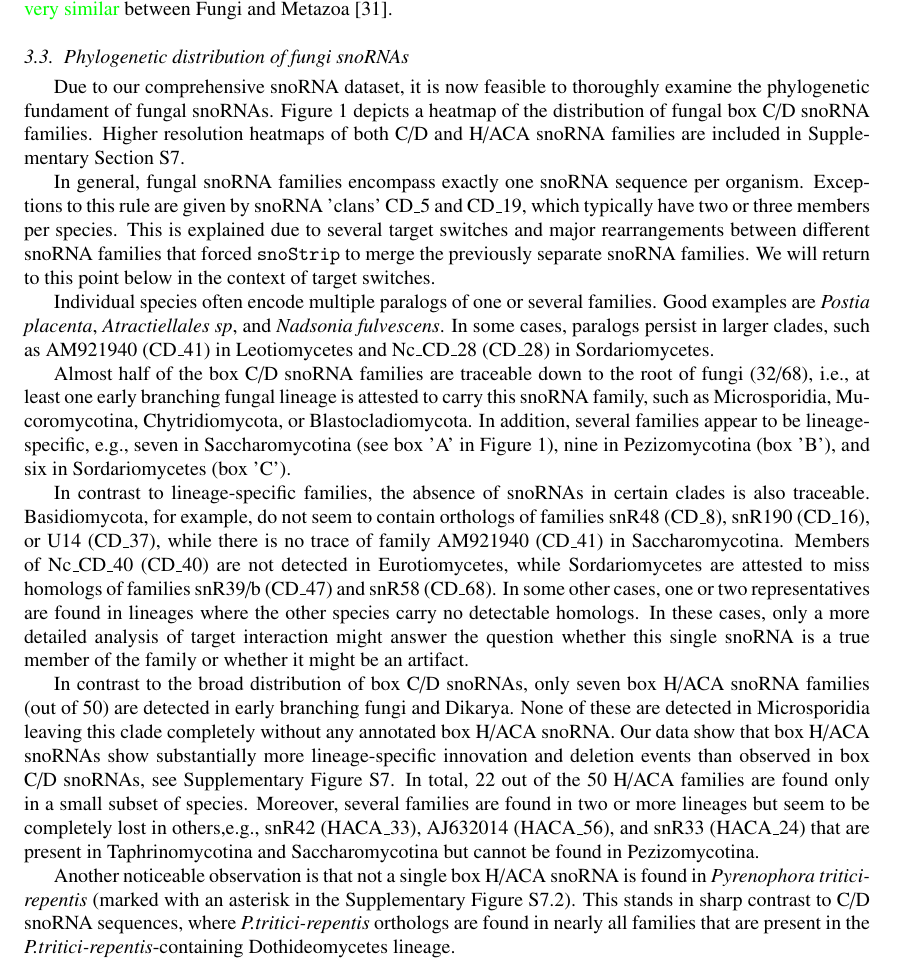
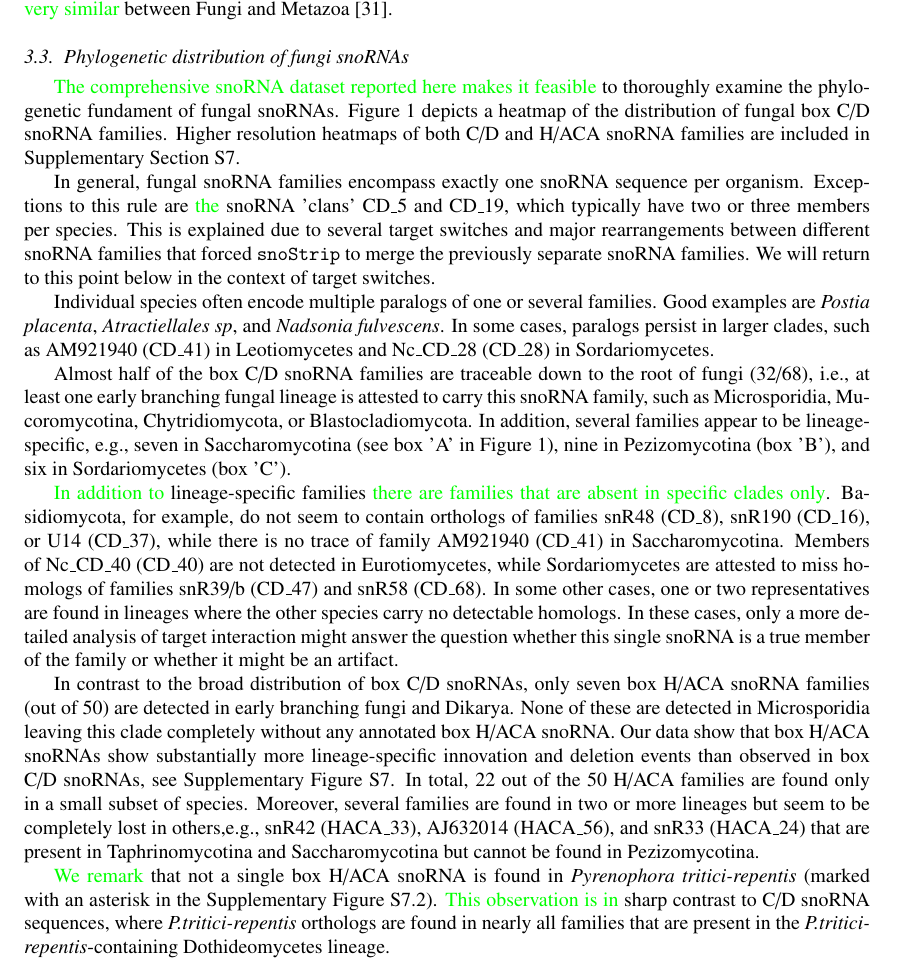
Before and after one commit to mai00fti/Fungi-snoRNAome, a LaTeX paper (Fungi_snoRNAome.tex, which reads results.tex): part of page 6 of 22, cut so that both start at the same text. Compiled offline with pdfLaTeX.

Commit message:
some more proof reading

```diff
--- a/results.tex
+++ b/results.tex
@@ -103,31 +103,31 @@ Metazoa \cite{Kehr:2014}.
 
 \subsection{Phylogenetic distribution of fungi snoRNAs}
 
-\NEW{Due to our comprehensive \sno\ dataset, it is now feasible to
-  thoroughly examine the phylogenetic fundament of fungal \sno s.}
-Figure \ref{fig:heatmap_CD_snoRNAs} depicts a heatmap of the
-distribution of fungal \cd\ families.  Higher resolution heatmaps of
-both C/D and H/ACA snoRNA families are included in Supplementary Section
-S7.
+\PFS{The comprehensive \sno\ dataset reported here makes it feasible} to
+thoroughly examine the phylogenetic fundament of fungal \sno s.  Figure
+\ref{fig:heatmap_CD_snoRNAs} depicts a heatmap of the distribution of
+fungal \cd\ families.  Higher resolution heatmaps of both C/D and H/ACA
+snoRNA families are included in Supplementary Section S7.
 
-In general, fungal \sno\ families encompass exactly one \sno\ sequence
-per organism. Exceptions to this rule are given by snoRNA 'clans'
-CD\_5 and CD\_19, which typically have two or three members per
-species.  This is explained due to several target switches and major
-rearrangements between different \sno\ families that forced
-\snostrip\ to merge the previously separate \sno\ families. We will
-return to this point below in the context of target switches.
+In general, fungal \sno\ families encompass exactly one \sno\ sequence per
+organism. Exceptions to this rule are \PFS{the} snoRNA 'clans' CD\_5 and
+CD\_19, which typically have two or three members per species.  This is
+explained due to several target switches and major rearrangements between
+different \sno\ families that forced \snostrip\ to merge the previously
+separate \sno\ families. We will return to this point below in the context
+of target switches.
 
 Individual species often encode multiple paralogs of one or several
-families. Good examples are \Ppl, \Asp, and \Nfu. In some cases,
-paralogs persist in larger clades, such as AM921940 (CD\_41) in
-Leotiomycetes and Nc\_CD\_28 (CD\_28) in Sordariomycetes.
+families. Good examples are \Ppl, \Asp, and \Nfu. In some cases, paralogs
+persist in larger clades, such as AM921940 (CD\_41) in Leotiomycetes and
+Nc\_CD\_28 (CD\_28) in Sordariomycetes.
 
 \begin{figure*}
   \vspace{-1cm}
   \centering
   \includegraphics[width=1.05\textwidth]{pics/CD_snoRNAs_collapsed.short_naming.rotated.eps}
-  \caption{The heatmap shows the phylogenetic distribution of \cd s. Each column represents a specific \sno\ family,
+  \caption{The heatmap shows the phylogenetic distribution of \cd s.
+    Each column represents a specific \sno\ family,
     while each row either represents a certain species or genus. A
     taxonomic classification is shown on the left-hand side. The
     number of \sno s detected in a particular species and \sno\ family
@@ -140,27 +137,25 @@ Leotiomycetes and Nc\_CD\_28 (CD\_28) in Sordariomycetes.
   \label{fig:heatmap_CD_snoRNAs}
 \end{figure*}
 
-Almost half of the \cd\ families are traceable down to the root of
-fungi (32/68), i.e., at least one early branching fungal lineage is
-attested to carry this \sno\ family, such as Microsporidia,
-Mucoromycotina, Chytridiomycota, or Blastocladiomycota. In addition,
-several families appear to be lineage-specific, e.g., seven in
-Saccharomycotina (see box 'A' in Figure \ref{fig:heatmap_CD_snoRNAs}),
-nine in Pezizomycotina (box 'B'), and six in Sordariomycetes (box
-'C').
+Almost half of the \cd\ families are traceable down to the root of fungi
+(32/68), i.e., at least one early branching fungal lineage is attested to
+carry this \sno\ family, such as Microsporidia, Mucoromycotina,
+Chytridiomycota, or Blastocladiomycota. In addition, several families
+appear to be lineage-specific, e.g., seven in Saccharomycotina (see box 'A'
+in Figure \ref{fig:heatmap_CD_snoRNAs}), nine in Pezizomycotina (box 'B'),
+and six in Sordariomycetes (box 'C').
 
-In contrast to lineage-specific families, the absence of \sno s in
-certain clades is also traceable. Basidiomycota, for example, do not
-seem to contain orthologs of families snR48 (CD\_8), snR190 (CD\_16),
-or U14 (CD\_37), while there is no trace of family AM921940 (CD\_41)
-in Saccharomycotina. Members of Nc\_CD\_40 (CD\_40) are not detected
-in Eurotiomycetes, while Sordariomycetes are attested to miss homologs
-of families snR39/b (CD\_47) and snR58 (CD\_68). In some other cases,
-one or two representatives are found in lineages where the other
-species carry no detectable homologs. In these cases, only a more
-detailed analysis of target interaction might answer the question
-whether this single \sno\ is a true member of the family or whether it
-might be an artifact.
+\PFS{In addition to} lineage-specific families \PFS{there are families that
+  are absent in specific clades only}. Basidiomycota, for example, do not
+seem to contain orthologs of families snR48 (CD\_8), snR190 (CD\_16), or
+U14 (CD\_37), while there is no trace of family AM921940 (CD\_41) in
+Saccharomycotina. Members of Nc\_CD\_40 (CD\_40) are not detected in
+Eurotiomycetes, while Sordariomycetes are attested to miss homologs of
+families snR39/b (CD\_47) and snR58 (CD\_68). In some other cases, one or
+two representatives are found in lineages where the other species carry no
+detectable homologs. In these cases, only a more detailed analysis of
+target interaction might answer the question whether this single \sno\ is a
+true member of the family or whether it might be an artifact.
 
 In contrast to the broad distribution of \cd s, only seven \haca\
 families (out of 50) are detected in early branching fungi and
@@ -178,20 +173,20 @@ in Pezizomycotina.
 \begin{figure*}
   \centering
   \includegraphics[width=\textwidth]{pics/fungi_relative_gain_loss_PAPERVERSION.eps}
-  \caption{Relative numbers of gains and losses of entire snoRNA
-    families during fungal evolution. The relative gain is the number
-    of gained snoRNA families compared to the observed number of
-    snoRNA families. The relative loss describes the number of lost
-    snoRNA families compared to the number of snoRNA families in the
-    parent node of the phylogenetic tree.}
+  \caption{Relative numbers of gains and losses of entire snoRNA families
+    during fungal evolution. The relative gain is the number of gained
+    snoRNA families compared to the observed number of snoRNA families. The
+    relative loss describes the number of lost snoRNA families compared to
+    the number of snoRNA families in the parent node of the phylogenetic
+    tree.}
 \label{fig:relative_innovation_deletion_event}
 \end{figure*}
 
-Another noticeable observation is that not a single \haca\ is found in
-\Ptt\ (marked with an asterisk in the Supplementary Figure S7.2). This
-stands in sharp contrast to C/D \sno\ sequences, where \ptt\ orthologs
-are found in nearly all families that are present in the
-\ptt-containing Dothideomycetes lineage.
+\PFS{We remark} that not a single \haca\ is found in \Ptt\ (marked with an
+asterisk in the Supplementary Figure S7.2). \PFS{This observation is in}
+sharp contrast to C/D \sno\ sequences, where \ptt\ orthologs are found in
+nearly all families that are present in the \ptt-containing Dothideomycetes
+lineage.
 
 \subsection{Evolutionary events in snoRNA history}
 
```
Also changed, not shown: results.tex (210 more changed lines).
